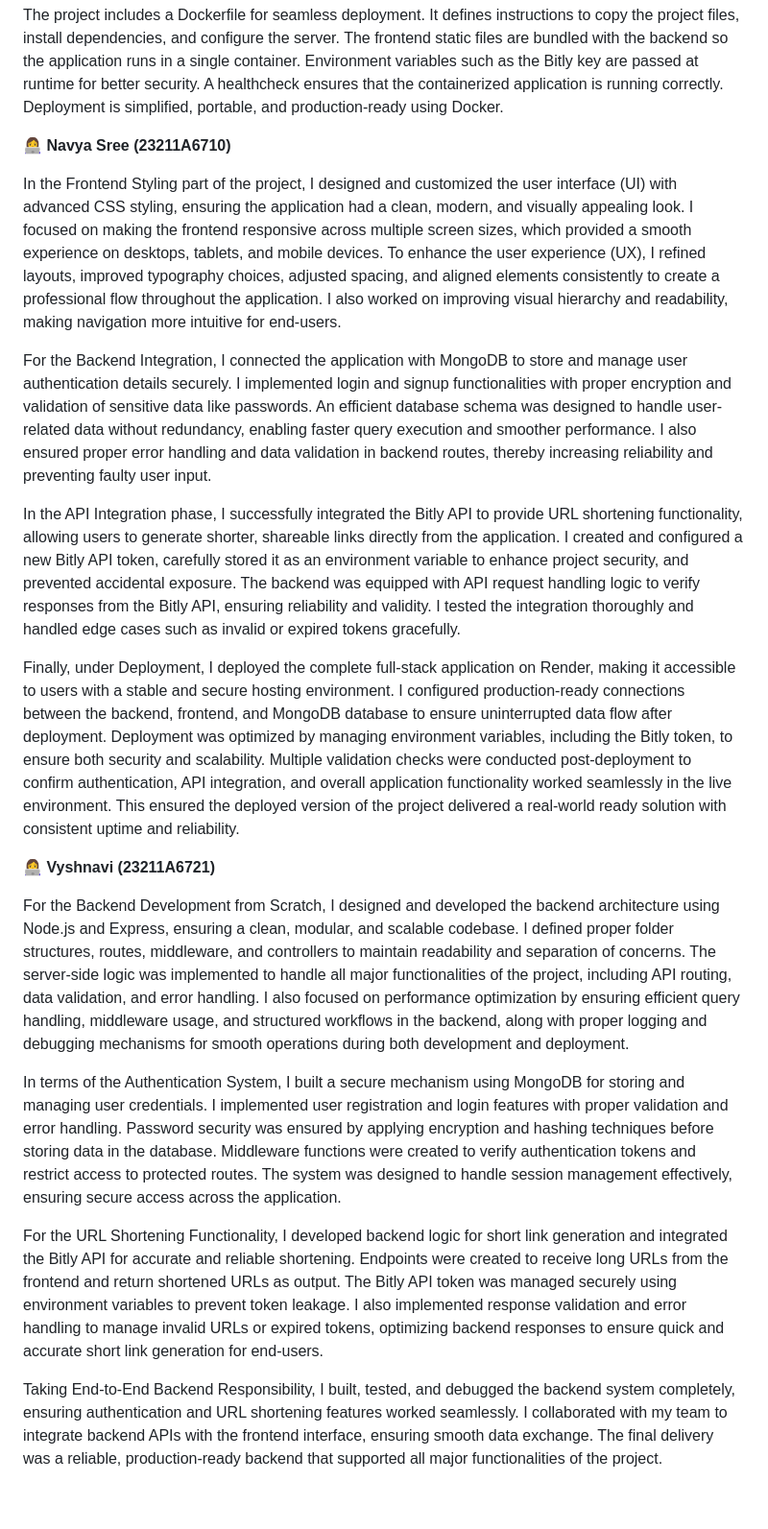
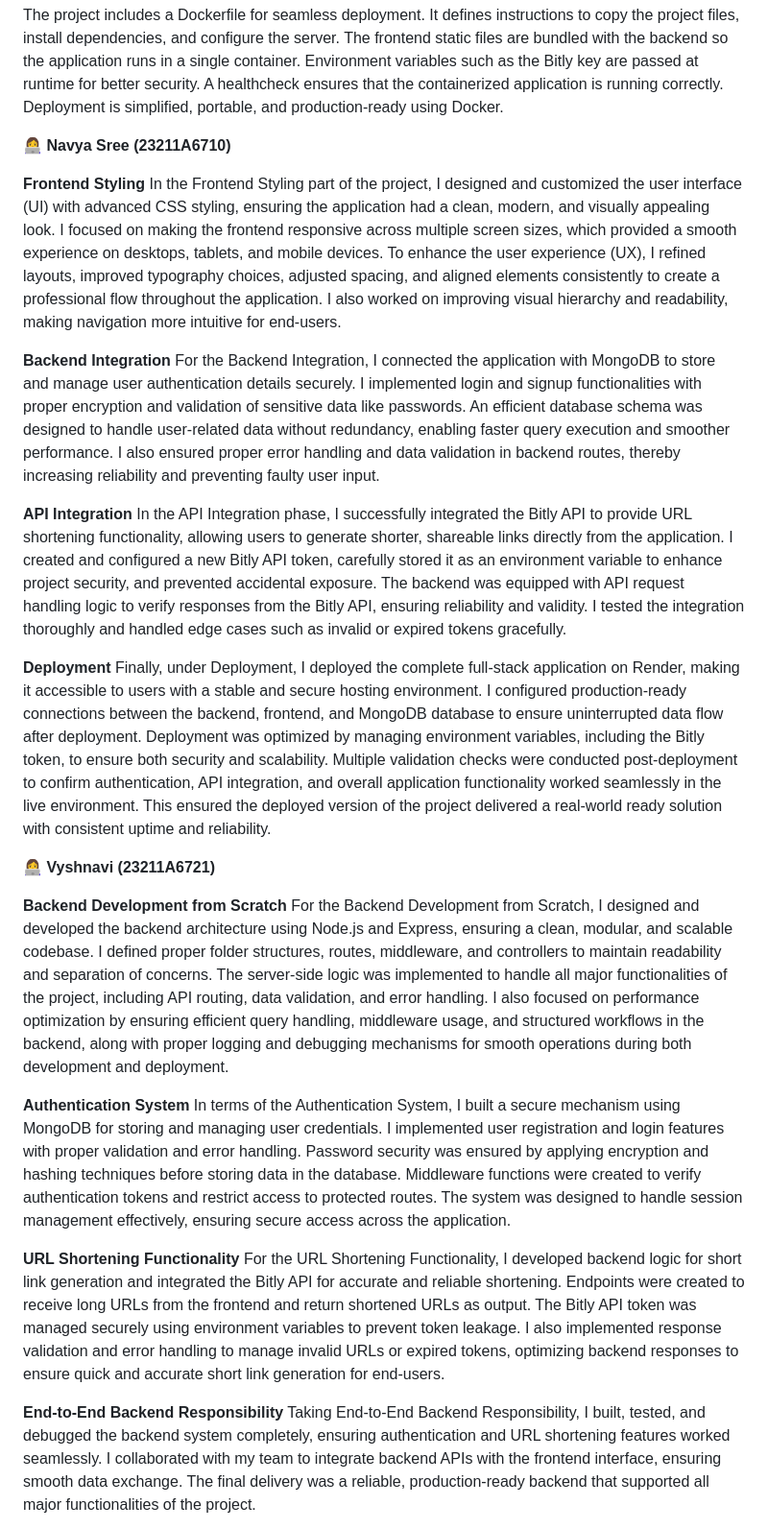
Before and after one commit to navyasreeannem/URLShortnerService, a Markdown page: README.md, the part around the change. Shown at 96% size. GitHub-like rendering; blank space fills up the shorter version.

```diff
--- a/README.md
+++ b/README.md
@@ -102,23 +102,31 @@ Deployment is simplified, portable, and production-ready using Docker.
 
 **👩‍💻 Navya Sree (23211A6710)**
 
+**Frontend Styling**
 In the Frontend Styling part of the project, I designed and customized the user interface (UI) with advanced CSS styling, ensuring the application had a clean, modern, and visually appealing look. I focused on making the frontend responsive across multiple screen sizes, which provided a smooth experience on desktops, tablets, and mobile devices. To enhance the user experience (UX), I refined layouts, improved typography choices, adjusted spacing, and aligned elements consistently to create a professional flow throughout the application. I also worked on improving visual hierarchy and readability, making navigation more intuitive for end-users.
 
+**Backend Integration**
 For the Backend Integration, I connected the application with MongoDB to store and manage user authentication details securely. I implemented login and signup functionalities with proper encryption and validation of sensitive data like passwords. An efficient database schema was designed to handle user-related data without redundancy, enabling faster query execution and smoother performance. I also ensured proper error handling and data validation in backend routes, thereby increasing reliability and preventing faulty user input.
 
+**API Integration**
 In the API Integration phase, I successfully integrated the Bitly API to provide URL shortening functionality, allowing users to generate shorter, shareable links directly from the application. I created and configured a new Bitly API token, carefully stored it as an environment variable to enhance project security, and prevented accidental exposure. The backend was equipped with API request handling logic to verify responses from the Bitly API, ensuring reliability and validity. I tested the integration thoroughly and handled edge cases such as invalid or expired tokens gracefully.
 
+**Deployment**
 Finally, under Deployment, I deployed the complete full-stack application on Render, making it accessible to users with a stable and secure hosting environment. I configured production-ready connections between the backend, frontend, and MongoDB database to ensure uninterrupted data flow after deployment. Deployment was optimized by managing environment variables, including the Bitly token, to ensure both security and scalability. Multiple validation checks were conducted post-deployment to confirm authentication, API integration, and overall application functionality worked seamlessly in the live environment. This ensured the deployed version of the project delivered a real-world ready solution with consistent uptime and reliability.
 
 
 **👩‍💻 Vyshnavi (23211A6721)**
 
+**Backend Development from Scratch**
 For the Backend Development from Scratch, I designed and developed the backend architecture using Node.js and Express, ensuring a clean, modular, and scalable codebase. I defined proper folder structures, routes, middleware, and controllers to maintain readability and separation of concerns. The server-side logic was implemented to handle all major functionalities of the project, including API routing, data validation, and error handling. I also focused on performance optimization by ensuring efficient query handling, middleware usage, and structured workflows in the backend, along with proper logging and debugging mechanisms for smooth operations during both development and deployment.
 
+**Authentication System**
 In terms of the Authentication System, I built a secure mechanism using MongoDB for storing and managing user credentials. I implemented user registration and login features with proper validation and error handling. Password security was ensured by applying encryption and hashing techniques before storing data in the database. Middleware functions were created to verify authentication tokens and restrict access to protected routes. The system was designed to handle session management effectively, ensuring secure access across the application.
 
+**URL Shortening Functionality**
 For the URL Shortening Functionality, I developed backend logic for short link generation and integrated the Bitly API for accurate and reliable shortening. Endpoints were created to receive long URLs from the frontend and return shortened URLs as output. The Bitly API token was managed securely using environment variables to prevent token leakage. I also implemented response validation and error handling to manage invalid URLs or expired tokens, optimizing backend responses to ensure quick and accurate short link generation for end-users.
 
+**End-to-End Backend Responsibility**
 Taking End-to-End Backend Responsibility, I built, tested, and debugged the backend system completely, ensuring authentication and URL shortening features worked seamlessly. I collaborated with my team to integrate backend APIs with the frontend interface, ensuring smooth data exchange. The final delivery was a reliable, production-ready backend that supported all major functionalities of the project.
 
 **🌍 Live Deployment**
```
